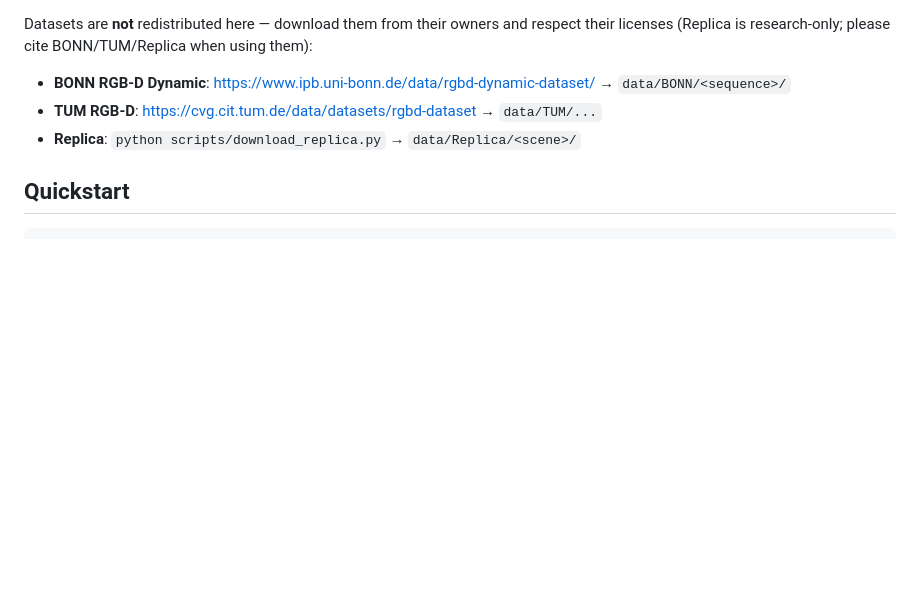
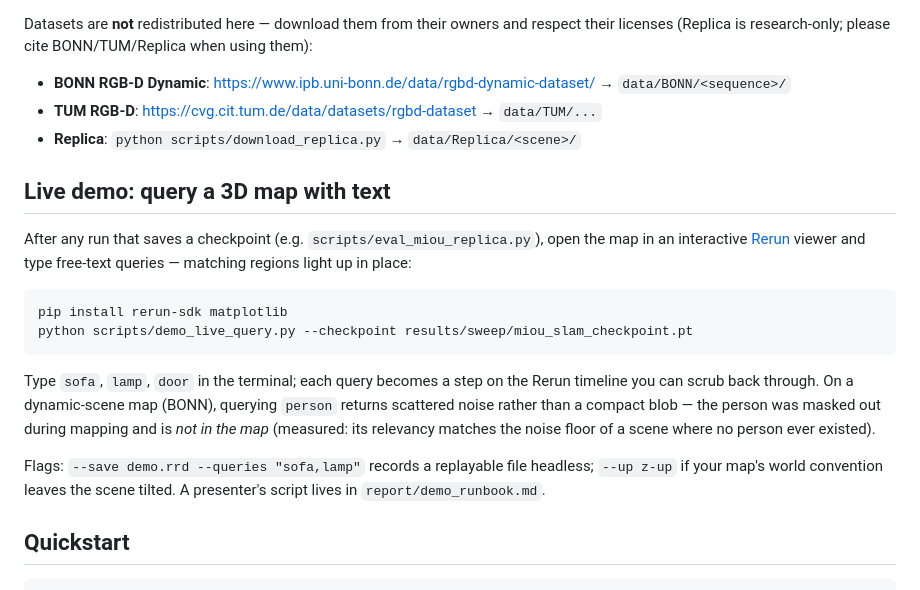
Before and after one commit to ankur-cap-kirk/DynLang-SLAM, a Markdown page: README.md, the part around the change. Drawn GitHub-style; blank space fills up the shorter version.

Commit message:
docs: add live text-query demo section to README
Co-Authored-By: Claude Fable 5 <noreply@anthropic.com>

````diff
--- a/README.md
+++ b/README.md
@@ -67,6 +67,28 @@ their licenses (Replica is research-only; please cite BONN/TUM/Replica when usin
 - **TUM RGB-D**: https://cvg.cit.tum.de/data/datasets/rgbd-dataset → `data/TUM/...`
 - **Replica**: `python scripts/download_replica.py` → `data/Replica/<scene>/`
 
+## Live demo: query a 3D map with text
+
+After any run that saves a checkpoint (e.g. `scripts/eval_miou_replica.py`),
+open the map in an interactive [Rerun](https://rerun.io) viewer and type
+free-text queries — matching regions light up in place:
+
+```bash
+pip install rerun-sdk matplotlib
+python scripts/demo_live_query.py --checkpoint results/sweep/miou_slam_checkpoint.pt
+```
+
+Type `sofa`, `lamp`, `door` in the terminal; each query becomes a step on
+the Rerun timeline you can scrub back through. On a dynamic-scene map
+(BONN), querying `person` returns scattered noise rather than a compact
+blob — the person was masked out during mapping and is *not in the map*
+(measured: its relevancy matches the noise floor of a scene where no
+person ever existed).
+
+Flags: `--save demo.rrd --queries "sofa,lamp"` records a replayable file
+headless; `--up z-up` if your map's world convention leaves the scene
+tilted. A presenter's script lives in `report/demo_runbook.md`.
+
 ## Quickstart
 
 ```bash
````
